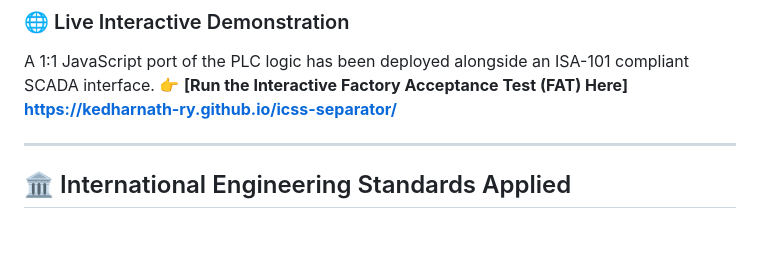
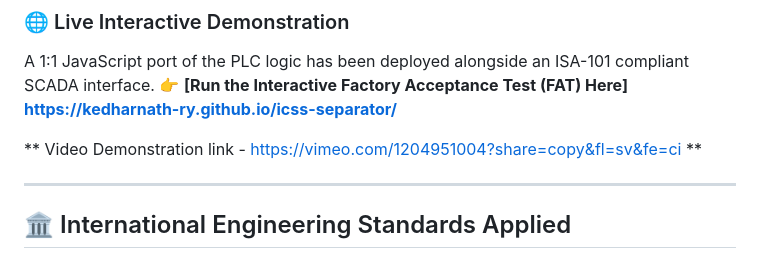
Before and after one commit to kedharnath-ry/icss-separator, a Markdown page: README.md, the part around the change. Drawn GitHub-style; blank space fills up the shorter version.

```diff
--- a/README.md
+++ b/README.md
@@ -10,6 +10,8 @@ This project demonstrates the strict decoupling of the **Basic Process Control S
 ### 🌐 Live Interactive Demonstration
 A 1:1 JavaScript port of the PLC logic has been deployed alongside an ISA-101 compliant SCADA interface.
 👉 **[Run the Interactive Factory Acceptance Test (FAT) Here] https://kedharnath-ry.github.io/icss-separator/**
+
+** Video Demonstration link - https://vimeo.com/1204951004?share=copy&fl=sv&fe=ci **
 
 ---
 
```
